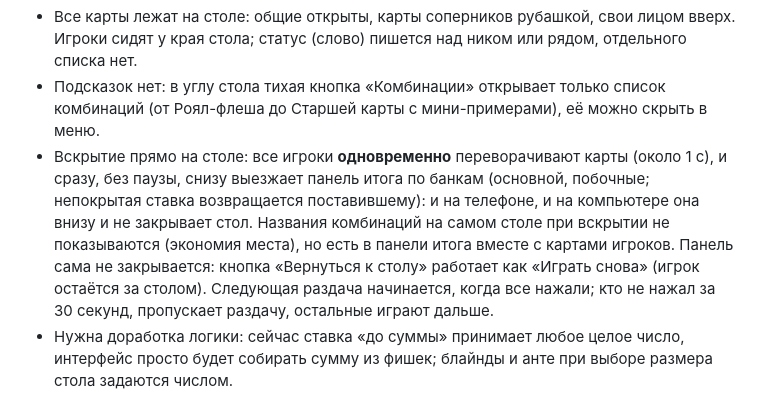
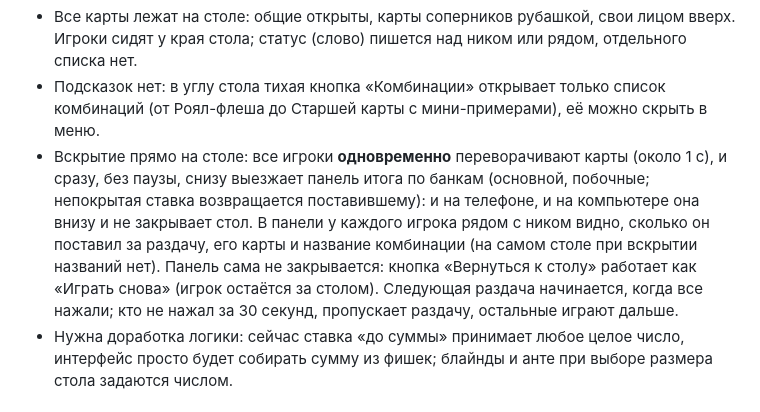
Before and after one commit to Isko071/projeckt_one, a Markdown page: docs/poker-plan.md, the part around the change. GitHub-like rendering.

Commit message:
Покер: итог сразу и внизу, вклад игрока в панели итога (план)
Co-Authored-By: Claude Sonnet 5.5 <noreply@anthropic.com>
Claude-Session: https://claude.ai/code/session_01Q8vS7bQC82bwrtDSY1LVK3

```diff
--- a/docs/poker-plan.md
+++ b/docs/poker-plan.md
@@ -15,7 +15,7 @@
 - Рядом с ником каждого игрока бейдж «Поставил N» (его вклад в банк за раздачу).
 - Все карты лежат на столе: общие открыты, карты соперников рубашкой, свои лицом вверх. Игроки сидят у края стола; статус (слово) пишется над ником или рядом, отдельного списка нет.
 - Подсказок нет: в углу стола тихая кнопка «Комбинации» открывает только список комбинаций (от Роял-флеша до Старшей карты с мини-примерами), её можно скрыть в меню.
-- Вскрытие прямо на столе: все игроки **одновременно** переворачивают карты (около 1 с), и сразу, без паузы, снизу выезжает панель итога по банкам (основной, побочные; непокрытая ставка возвращается поставившему): и на телефоне, и на компьютере она внизу и не закрывает стол. Названия комбинаций на самом столе при вскрытии не показываются (экономия места), но есть в панели итога вместе с картами игроков. Панель сама не закрывается: кнопка «Вернуться к столу» работает как «Играть снова» (игрок остаётся за столом). Следующая раздача начинается, когда все нажали; кто не нажал за 30 секунд, пропускает раздачу, остальные играют дальше.
+- Вскрытие прямо на столе: все игроки **одновременно** переворачивают карты (около 1 с), и сразу, без паузы, снизу выезжает панель итога по банкам (основной, побочные; непокрытая ставка возвращается поставившему): и на телефоне, и на компьютере она внизу и не закрывает стол. В панели у каждого игрока рядом с ником видно, сколько он поставил за раздачу, его карты и название комбинации (на самом столе при вскрытии названий нет). Панель сама не закрывается: кнопка «Вернуться к столу» работает как «Играть снова» (игрок остаётся за столом). Следующая раздача начинается, когда все нажали; кто не нажал за 30 секунд, пропускает раздачу, остальные играют дальше.
 - Нужна доработка логики: сейчас ставка «до суммы» принимает любое целое число, интерфейс просто будет собирать сумму из фишек; блайнды и анте при выборе размера стола задаются числом.
 
 ## Названия на экране
```
